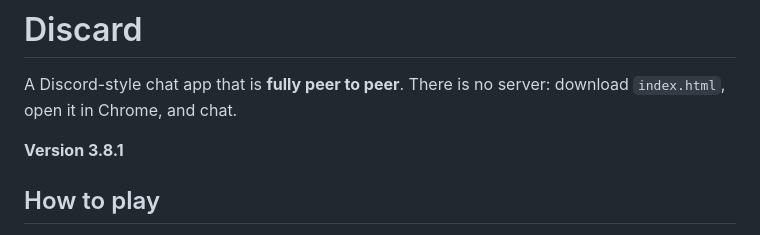
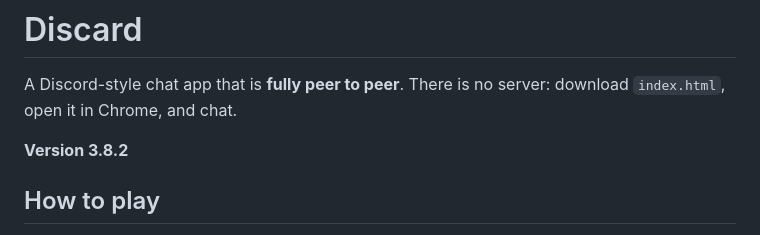
Before and after one commit to helpmeid/Discard, a Markdown page: README.md, the part around the change. GitHub-like rendering.

```diff
--- a/README.md
+++ b/README.md
@@ -2,7 +2,7 @@
 
 A Discord-style chat app that is **fully peer to peer**. There is no server: download `index.html`, open it in Chrome, and chat.
 
-**Version 3.8.1**
+**Version 3.8.2**
 
 ## How to play
 
```
